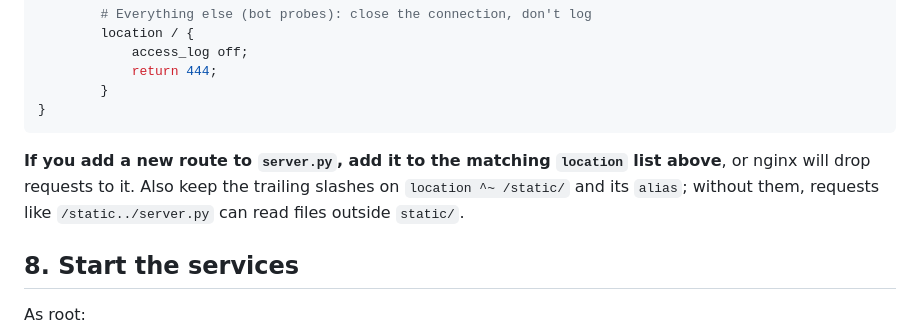
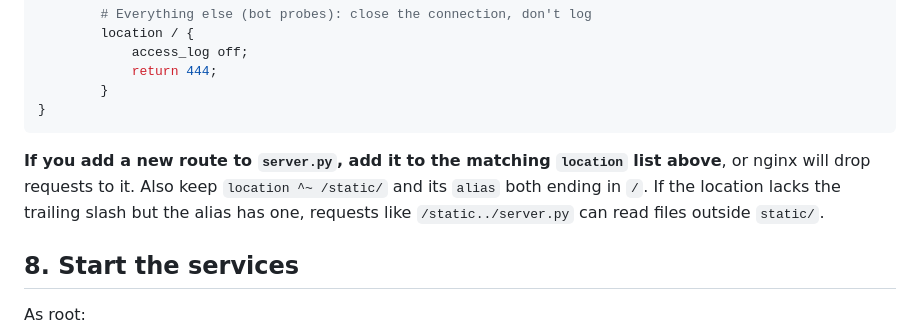
Before and after one commit to ageller/CHiMaDSystemDesignToolbox, a Markdown page: README_server_setup.md, the part around the change. Rendered like a GitHub page.

Commit message:
clarifying nginx syntax

````diff
--- a/README_server_setup.md
+++ b/README_server_setup.md
@@ -179,7 +179,7 @@ server {
 }
 ```
 
-**If you add a new route to `server.py`, add it to the matching `location` list above**, or nginx will drop requests to it. Also keep the trailing slashes on `location ^~ /static/` and its `alias`; without them, requests like `/static../server.py` can read files outside `static/`.
+**If you add a new route to `server.py`, add it to the matching `location` list above**, or nginx will drop requests to it. Also keep `location ^~ /static/` and its `alias` both ending in `/`. If the location lacks the trailing slash but the alias has one, requests like `/static../server.py` can read files outside `static/`.
 
 ## 8. Start the services
 
````
